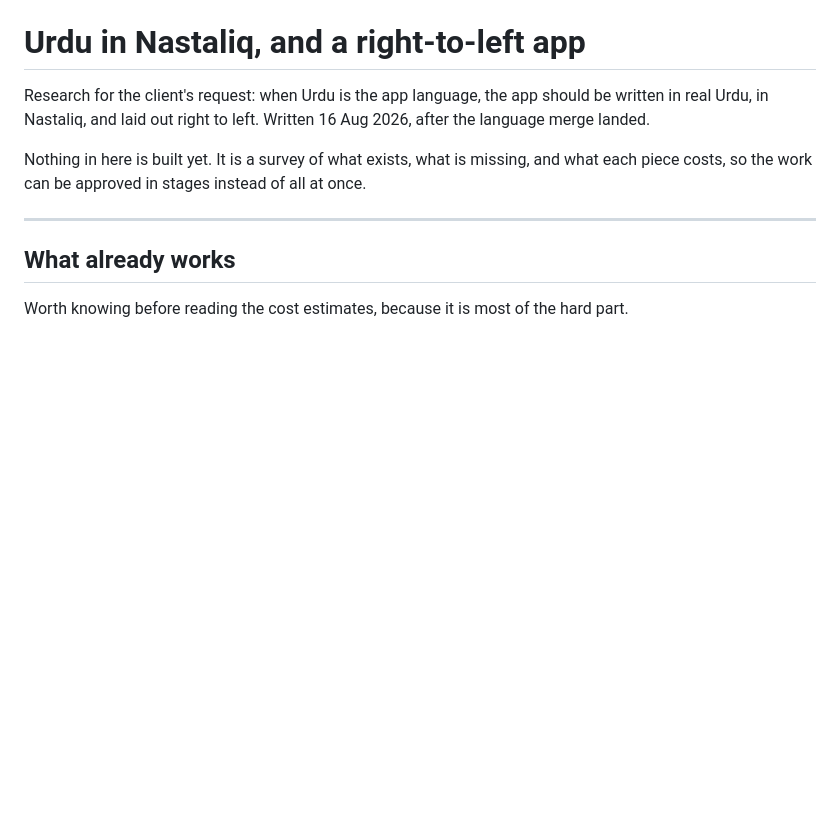
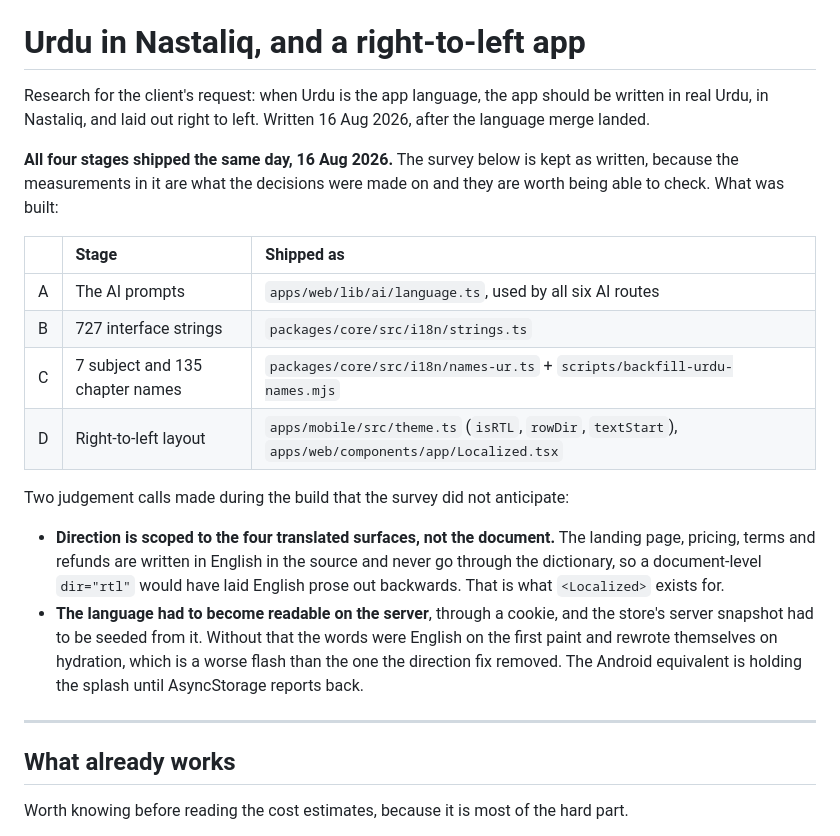
Before and after one commit to connectmatricmate-dotcom/Matric-Mate, a Markdown page: docs/URDU-NASTALIQ-RTL-plan.md, the part around the change. Drawn GitHub-style; blank space fills up the shorter version.

Commit message:
Record what shipped against the Urdu plan

```diff
--- a/docs/URDU-NASTALIQ-RTL-plan.md
+++ b/docs/URDU-NASTALIQ-RTL-plan.md
@@ -3,8 +3,27 @@
 Research for the client's request: when Urdu is the app language, the app should be written in real
 Urdu, in Nastaliq, and laid out right to left. Written 16 Aug 2026, after the language merge landed.
 
-Nothing in here is built yet. It is a survey of what exists, what is missing, and what each piece
-costs, so the work can be approved in stages instead of all at once.
+**All four stages shipped the same day, 16 Aug 2026.** The survey below is kept as written, because
+the measurements in it are what the decisions were made on and they are worth being able to check.
+What was built:
+
+| | Stage | Shipped as |
+| :-- | :-- | :-- |
+| A | The AI prompts | `apps/web/lib/ai/language.ts`, used by all six AI routes |
+| B | 727 interface strings | `packages/core/src/i18n/strings.ts` |
+| C | 7 subject and 135 chapter names | `packages/core/src/i18n/names-ur.ts` + `scripts/backfill-urdu-names.mjs` |
+| D | Right-to-left layout | `apps/mobile/src/theme.ts` (`isRTL`, `rowDir`, `textStart`), `apps/web/components/app/Localized.tsx` |
+
+Two judgement calls made during the build that the survey did not anticipate:
+
+- **Direction is scoped to the four translated surfaces, not the document.** The landing page,
+  pricing, terms and refunds are written in English in the source and never go through the
+  dictionary, so a document-level `dir="rtl"` would have laid English prose out backwards. That is
+  what `<Localized>` exists for.
+- **The language had to become readable on the server**, through a cookie, and the store's server
+  snapshot had to be seeded from it. Without that the words were English on the first paint and
+  rewrote themselves on hydration, which is a worse flash than the one the direction fix removed.
+  The Android equivalent is holding the splash until AsyncStorage reports back.
 
 ---
 
```
